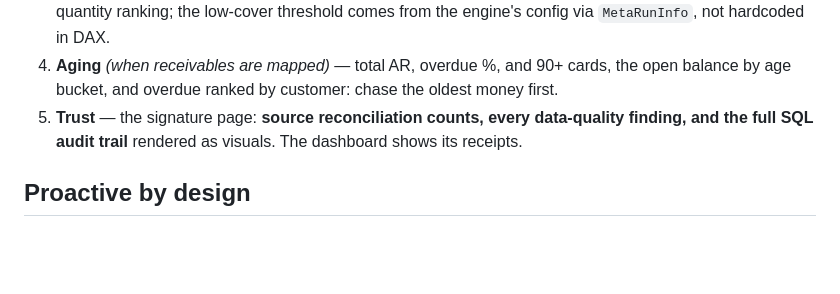
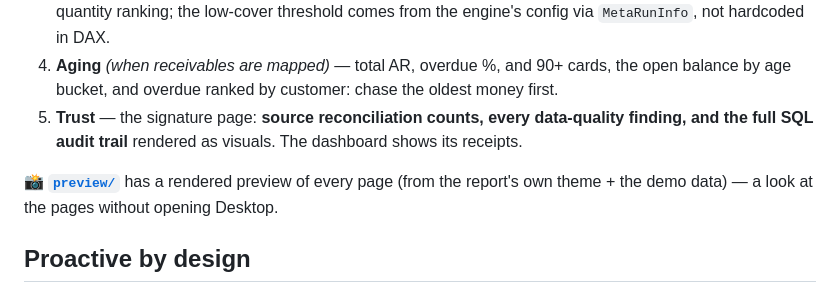
Before and after one commit to gulmezeren2-byte/erp-report-engine, a Markdown page: powerbi/README.md, the part around the change. GitHub-like rendering; blank space fills up the shorter version.

```diff
--- a/powerbi/README.md
+++ b/powerbi/README.md
@@ -43,6 +43,8 @@ A committed demo export ships in [`data/`](data/), so the report renders meaning
 4. **Aging** *(when receivables are mapped)* — total AR, overdue %, and 90+ cards, the open balance by age bucket, and overdue ranked by customer: chase the oldest money first.
 5. **Trust** — the signature page: **source reconciliation counts, every data-quality finding, and the full SQL audit trail** rendered as visuals. The dashboard shows its receipts.
 
+📸 **[`preview/`](preview/)** has a rendered preview of every page (from the report's own theme + the demo data) — a look at the pages without opening Desktop.
+
 ## Proactive by design
 
 The model re-derives the engine's insight rules in DAX — same thresholds as `insights.py` (revenue alert at |5%| WoW, on-time alert at 1.5 pts), one definition on two surfaces:
```
Also changed, not shown: powerbi/preview/README.md (added, +22 -0 lines), assets/dashboard_preview.png, powerbi/preview/1-overview.png (added), powerbi/preview/2-drivers.png (added), powerbi/preview/3-stock.png (added), powerbi/preview/4-aging.png (added), powerbi/preview/5-trust.png (added).
